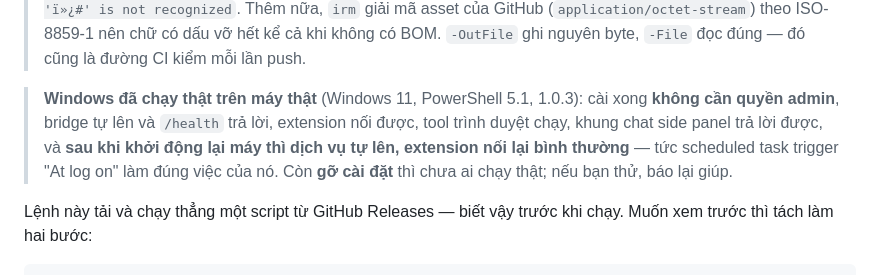
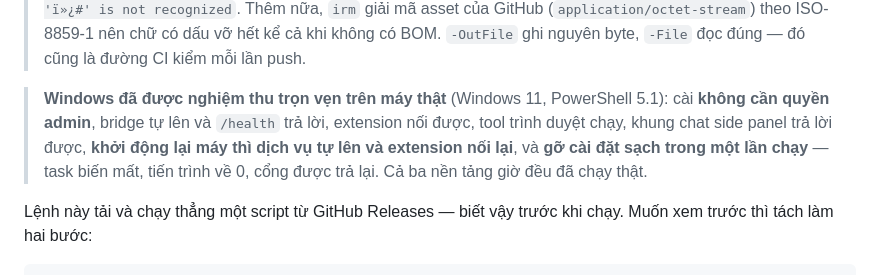
Before and after one commit to TranHuyQn/cc-chrome-extension, a Markdown page: README.md, the part around the change. Rendered like a GitHub page.

Commit message:
Windows uninstall is verified: one run, nothing left behind
The last unverified item in the project. On real hardware at 1.0.7:
scheduled task Running and /health serving beforehand; afterwards no
task, zero bridge processes, the port released, all three config
locations gone, exit code 0 — in a single run, where 1.0.5 needed two and
1.0.6 needed the task to already be unregistered.

All three platforms have now been through a real install, real use and a
real teardown.

Co-Authored-By: Claude Opus 5 <noreply@anthropic.com>

```diff
--- a/README.md
+++ b/README.md
@@ -68,12 +68,11 @@ powershell -ExecutionPolicy Bypass -File "$env:TEMP\install.ps1"
 > không có BOM. `-OutFile` ghi nguyên byte, `-File` đọc đúng — đó cũng là
 > đường CI kiểm mỗi lần push.
 
-> **Windows đã chạy thật trên máy thật** (Windows 11, PowerShell 5.1, 1.0.3): cài xong
-> **không cần quyền admin**, bridge tự lên và `/health` trả lời, extension nối được,
-> tool trình duyệt chạy, khung chat side panel trả lời được, và **sau khi khởi động lại
-> máy thì dịch vụ tự lên, extension nối lại bình thường** — tức scheduled task trigger
-> "At log on" làm đúng việc của nó. Còn **gỡ cài đặt** thì chưa ai chạy thật; nếu bạn
-> thử, báo lại giúp.
+> **Windows đã được nghiệm thu trọn vẹn trên máy thật** (Windows 11, PowerShell 5.1):
+> cài **không cần quyền admin**, bridge tự lên và `/health` trả lời, extension nối được,
+> tool trình duyệt chạy, khung chat side panel trả lời được, **khởi động lại máy thì dịch
+> vụ tự lên và extension nối lại**, và **gỡ cài đặt sạch trong một lần chạy** — task
+> biến mất, tiến trình về 0, cổng được trả lại. Cả ba nền tảng giờ đều đã chạy thật.
 
 Lệnh này tải và chạy thẳng một script từ GitHub Releases — biết vậy trước khi chạy. Muốn xem
 trước thì tách làm hai bước:
```
